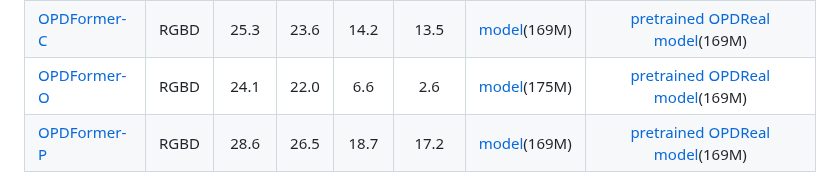
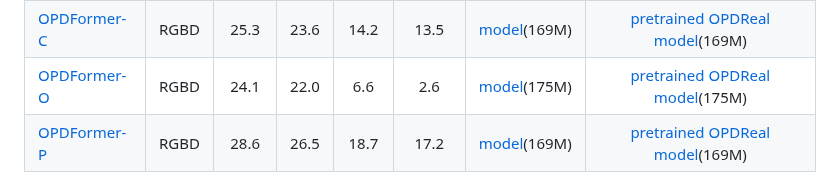
Before and after one commit to 3dlg-hcvc/OPDMulti, a Markdown page: README.md, the part around the change. Drawn GitHub-style.

```diff
--- a/README.md
+++ b/README.md
@@ -184,7 +184,7 @@ For those who want to train by themselves, you can download the pretrained OPDRe
 <td align="center">6.6</td>
 <td align="center">2.6</td>
 <td align="center"><a href="https://aspis.cmpt.sfu.ca/projects/opdmulti/models/opdmulti/RGBD/opdmulti_opdformer_o_rgbd.pth">model</a>(175M)</td>
-<td align="center"><a href="https://aspis.cmpt.sfu.ca/projects/opdmulti/models/opdreal/RGBD/opdreal_opdformer_o_rgbd.pth">pretrained OPDReal model</a>(169M)</td>
+<td align="center"><a href="https://aspis.cmpt.sfu.ca/projects/opdmulti/models/opdreal/RGBD/opdreal_opdformer_o_rgbd.pth">pretrained OPDReal model</a>(175M)</td>
 </tr>
 <tr><td align="left"><a href="opdformer/configs/opd_c_real.yaml">OPDFormer-P</a></td>
 <td align="center">RGBD</td>
```
